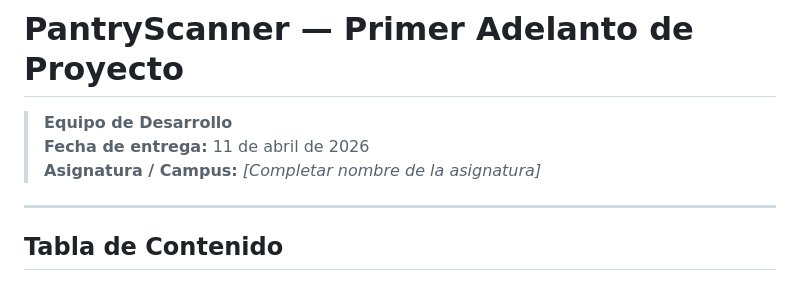
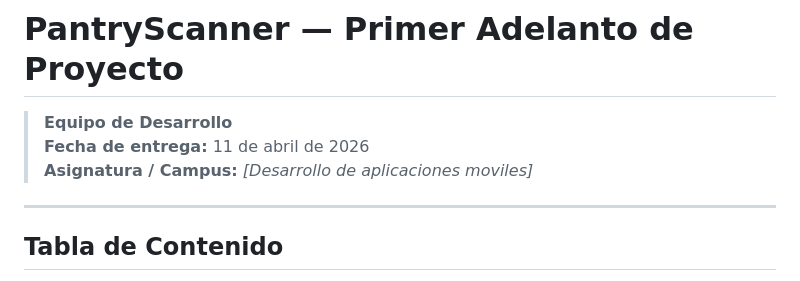
Before and after one commit to Deibyd07/PantryScanner, a Markdown page: docs/Documento_Primer_Adelanto_PantryScanner.md, the part around the change. Rendered like a GitHub page.

Commit message:
Update subject/campus name in project document

```diff
--- a/docs/Documento_Primer_Adelanto_PantryScanner.md
+++ b/docs/Documento_Primer_Adelanto_PantryScanner.md
@@ -2,7 +2,7 @@
 
 > **Equipo de Desarrollo**
 > **Fecha de entrega:** 11 de abril de 2026
-> **Asignatura / Campus:** _[Completar nombre de la asignatura]_
+> **Asignatura / Campus:** _[Desarrollo de aplicaciones moviles]_
 
 ---
 
```
